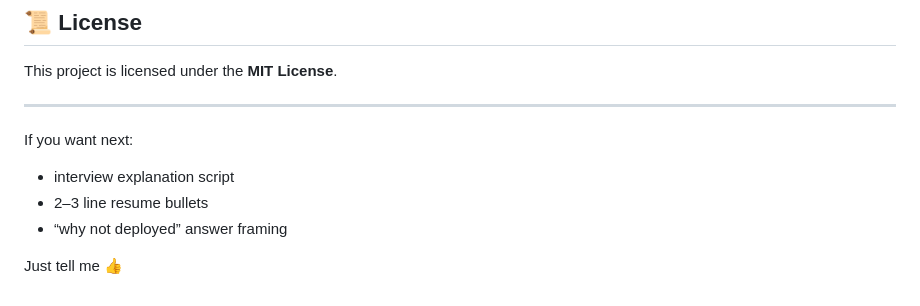
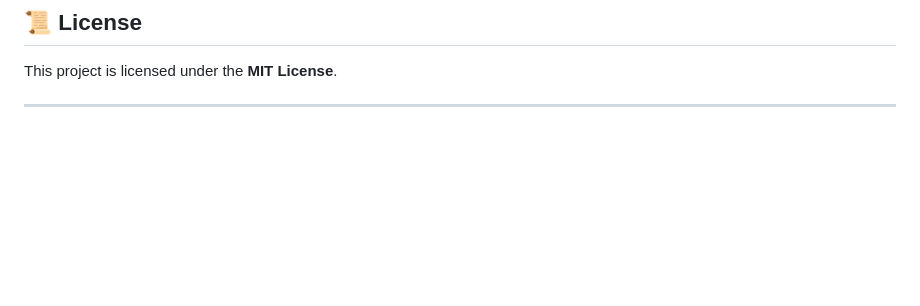
Before and after one commit to Gaurav9693089415/Smart-Agro-Cure-AI-Powered-Pesticide-Recommendation-System-for-Plant-Disease-Management-, a Markdown page: README.md, the part around the change. GitHub-like rendering; blank space fills up the shorter version.

Commit message:
Delete interview resource suggestions from README
Remove section about additional resources for interviews

```diff
--- a/README.md
+++ b/README.md
@@ -244,12 +244,3 @@ IIIT Lucknow
 This project is licensed under the **MIT License**.
 
 ---
-
-
-If you want next:
-
-* interview explanation script
-* 2–3 line resume bullets
-* “why not deployed” answer framing
-
-Just tell me 👍
```
